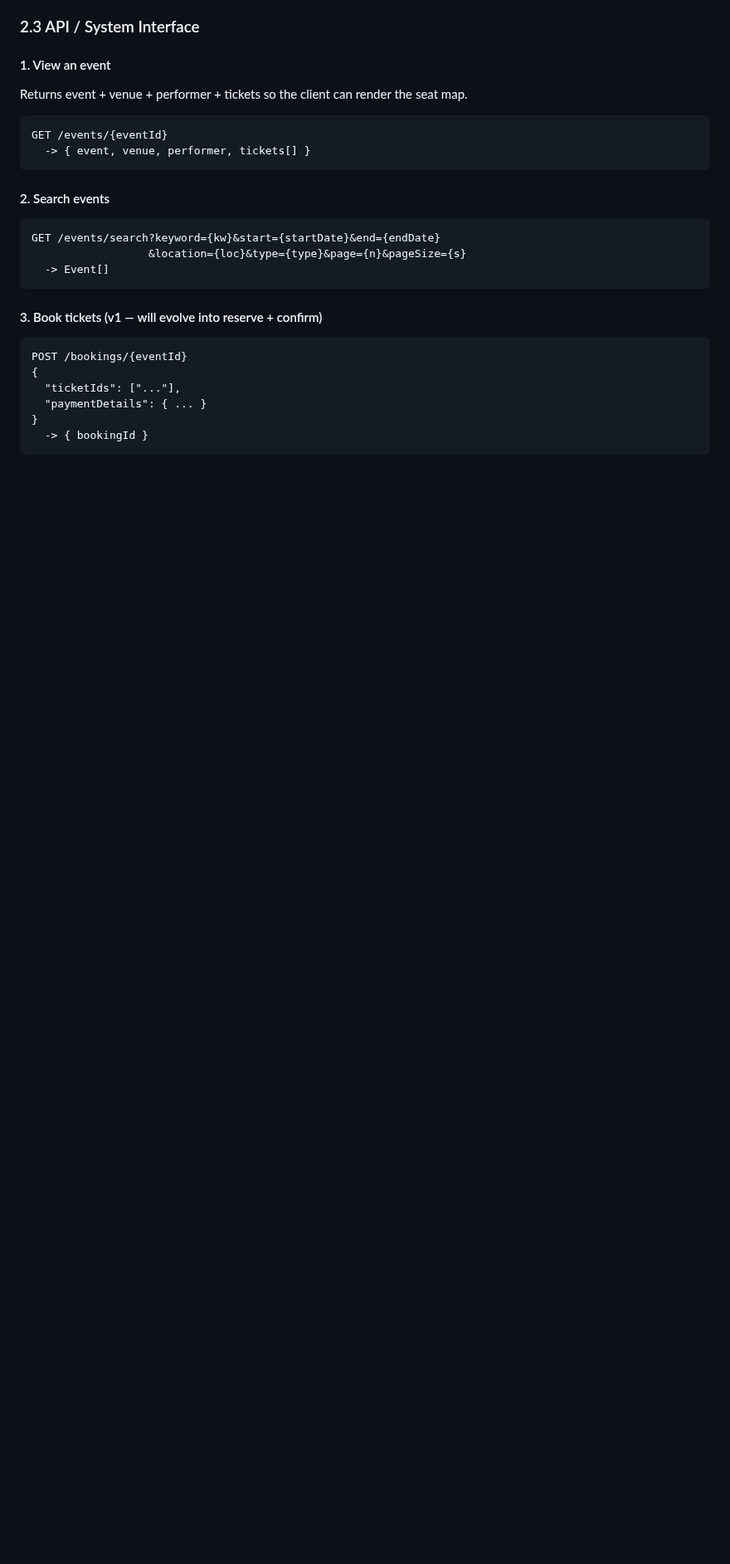
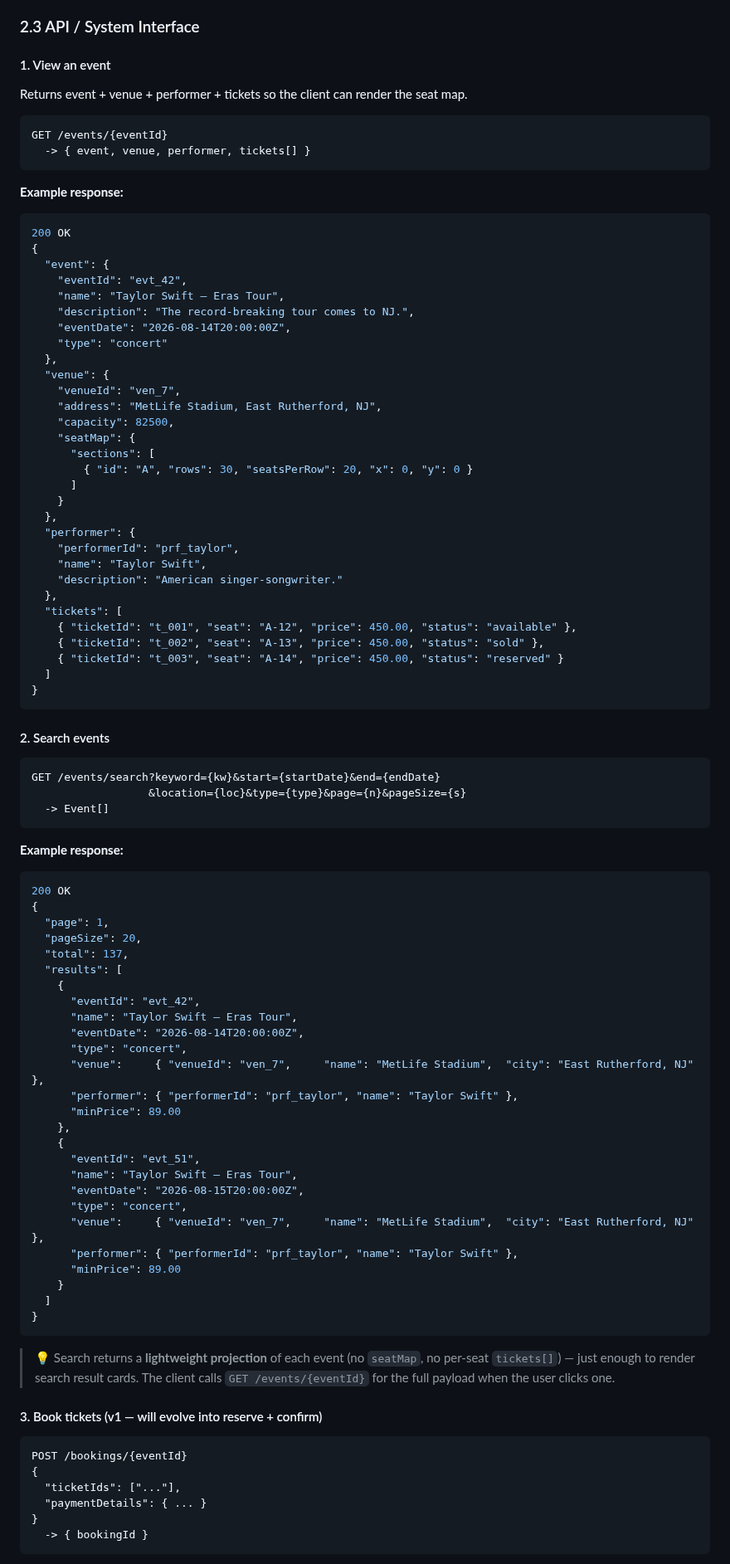
Before and after one commit to vipi-n/swe-101, a Markdown page: hld/ticketmaster.md, the part around one of its changes. Shown at 83% size. Rendered like a GitHub page; blank space fills up the shorter version.

````diff
--- a/hld/ticketmaster.md
+++ b/hld/ticketmaster.md
@@ -158,12 +158,78 @@ GET /events/{eventId}
   -> { event, venue, performer, tickets[] }
 ```
 
+**Example response:**
+```json
+200 OK
+{
+  "event": {
+    "eventId": "evt_42",
+    "name": "Taylor Swift — Eras Tour",
+    "description": "The record-breaking tour comes to NJ.",
+    "eventDate": "2026-08-14T20:00:00Z",
+    "type": "concert"
+  },
+  "venue": {
+    "venueId": "ven_7",
+    "address": "MetLife Stadium, East Rutherford, NJ",
+    "capacity": 82500,
+    "seatMap": {
+      "sections": [
+        { "id": "A", "rows": 30, "seatsPerRow": 20, "x": 0, "y": 0 }
+      ]
+    }
+  },
+  "performer": {
+    "performerId": "prf_taylor",
+    "name": "Taylor Swift",
+    "description": "American singer-songwriter."
+  },
+  "tickets": [
+    { "ticketId": "t_001", "seat": "A-12", "price": 450.00, "status": "available" },
+    { "ticketId": "t_002", "seat": "A-13", "price": 450.00, "status": "sold" },
+    { "ticketId": "t_003", "seat": "A-14", "price": 450.00, "status": "reserved" }
+  ]
+}
+```
+
 #### 2. Search events
 ```
 GET /events/search?keyword={kw}&start={startDate}&end={endDate}
                   &location={loc}&type={type}&page={n}&pageSize={s}
   -> Event[]
 ```
+
+**Example response:**
+```json
+200 OK
+{
+  "page": 1,
+  "pageSize": 20,
+  "total": 137,
+  "results": [
+    {
+      "eventId": "evt_42",
+      "name": "Taylor Swift — Eras Tour",
+      "eventDate": "2026-08-14T20:00:00Z",
+      "type": "concert",
+      "venue":     { "venueId": "ven_7",     "name": "MetLife Stadium",  "city": "East Rutherford, NJ" },
+      "performer": { "performerId": "prf_taylor", "name": "Taylor Swift" },
+      "minPrice": 89.00
+    },
+    {
+      "eventId": "evt_51",
+      "name": "Taylor Swift — Eras Tour",
+      "eventDate": "2026-08-15T20:00:00Z",
+      "type": "concert",
+      "venue":     { "venueId": "ven_7",     "name": "MetLife Stadium",  "city": "East Rutherford, NJ" },
+      "performer": { "performerId": "prf_taylor", "name": "Taylor Swift" },
+      "minPrice": 89.00
+    }
+  ]
+}
+```
+
+> 💡 Search returns a **lightweight projection** of each event (no `seatMap`, no per-seat `tickets[]`) — just enough to render search result cards. The client calls `GET /events/{eventId}` for the full payload when the user clicks one.
 
 #### 3. Book tickets (v1 — will evolve into reserve + confirm)
 ```
````
Also changed, not shown: other parts of hld/ticketmaster.md (+38 -1 lines).
